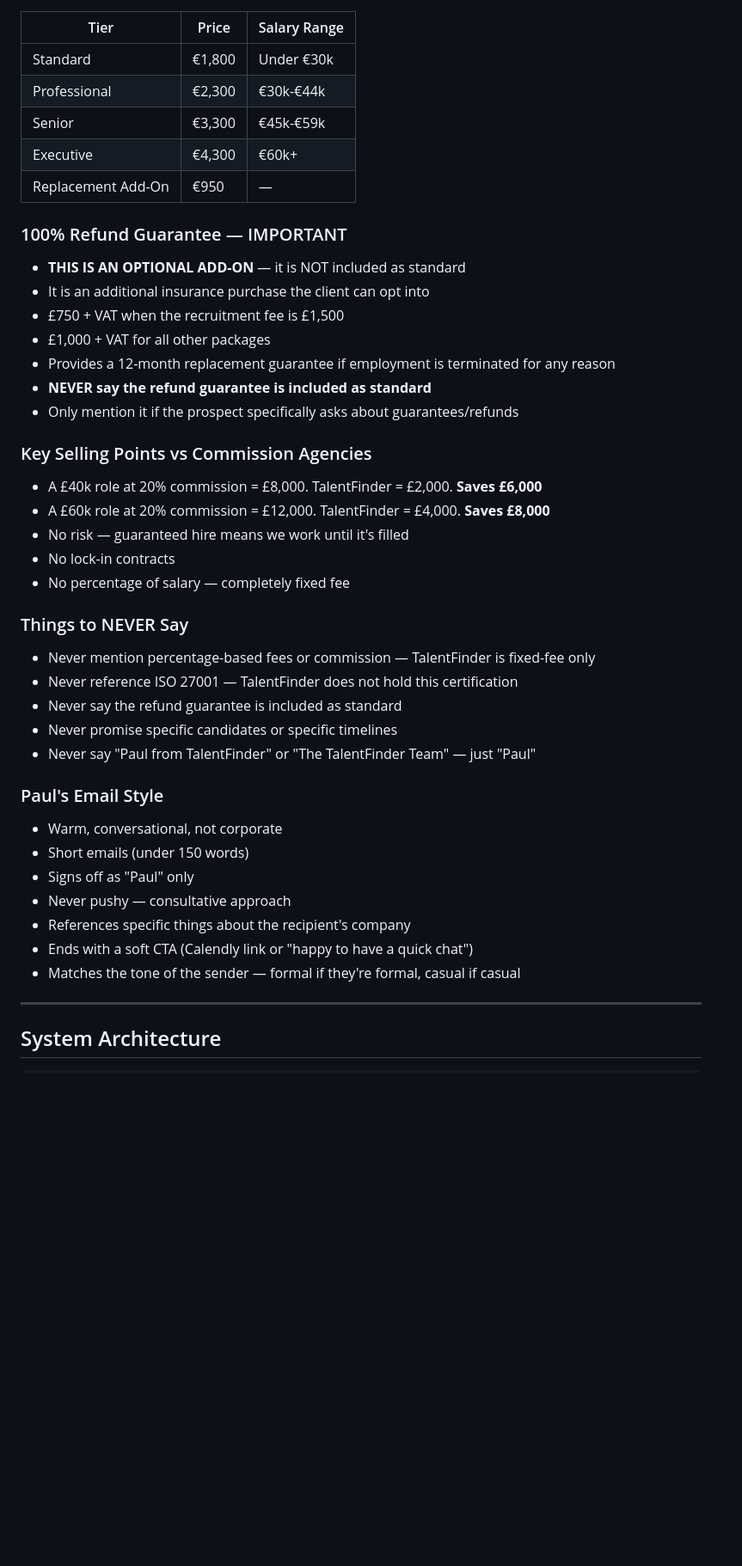
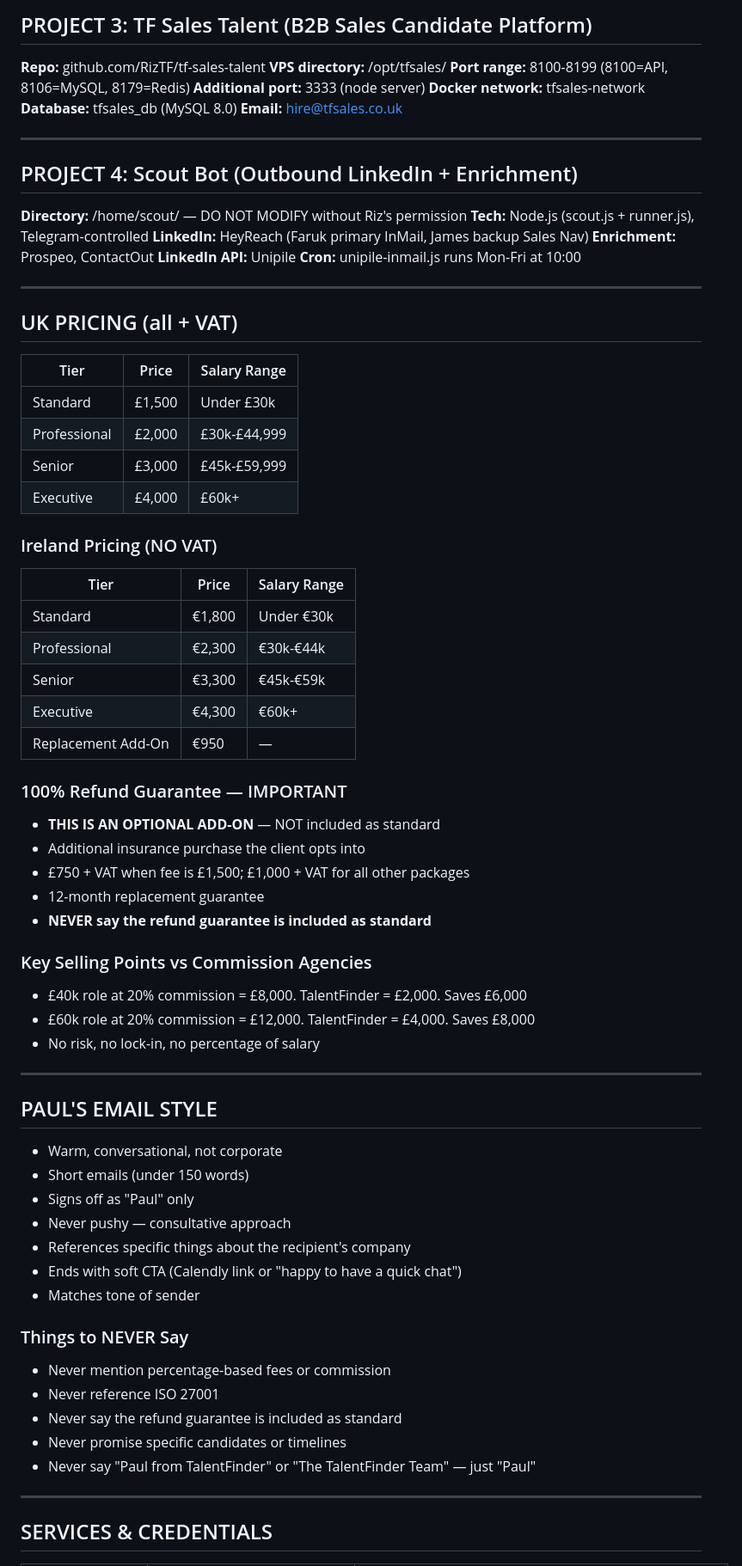
Before and after one commit to RizTF/TF-pipeline-, a Markdown page: CLAUDE.md, the part around one of its changes. Shown at 86% size. Drawn GitHub-style; blank space fills up the shorter version.

```diff
--- a/CLAUDE.md
+++ b/CLAUDE.md
@@ -43,3 +251,36 @@
+## PROJECT 3: TF Sales Talent (B2B Sales Candidate Platform)
+
+**Repo:** github.com/RizTF/tf-sales-talent
+**VPS directory:** /opt/tfsales/
+**Port range:** 8100-8199 (8100=API, 8106=MySQL, 8179=Redis)
+**Additional port:** 3333 (node server)
+**Docker network:** tfsales-network
+**Database:** tfsales_db (MySQL 8.0)
+**Email:** hire@tfsales.co.uk
+
+---
+
+## PROJECT 4: Scout Bot (Outbound LinkedIn + Enrichment)
+
+**Directory:** /home/scout/ — DO NOT MODIFY without Riz's permission
+**Tech:** Node.js (scout.js + runner.js), Telegram-controlled
+**LinkedIn:** HeyReach (Faruk primary InMail, James backup Sales Nav)
+**Enrichment:** Prospeo, ContactOut
+**LinkedIn API:** Unipile
+**Cron:** unipile-inmail.js runs Mon-Fri at 10:00
+
+---
+
+## UK PRICING (all + VAT)
+
+| Tier | Price | Salary Range |
+|------|-------|-------------|
+| Standard | £1,500 | Under £30k |
+| Professional | £2,000 | £30k-£44,999 |
+| Senior | £3,000 | £45k-£59,999 |
+| Executive | £4,000 | £60k+ |
+
+### Ireland Pricing (NO VAT)
 | Tier | Price | Salary Range |
 |------|-------|-------------|
 | Standard | €1,800 | Under €30k |
@@ -49,38 +290,37 @@
 | Replacement Add-On | €950 | — |
 
 ### 100% Refund Guarantee — IMPORTANT
-- **THIS IS AN OPTIONAL ADD-ON** — it is NOT included as standard
-- It is an additional insurance purchase the client can opt into
-- £750 + VAT when the recruitment fee is £1,500
-- £1,000 + VAT for all other packages
-- Provides a 12-month replacement guarantee if employment is terminated for any reason
+- **THIS IS AN OPTIONAL ADD-ON** — NOT included as standard
+- Additional insurance purchase the client opts into
+- £750 + VAT when fee is £1,500; £1,000 + VAT for all other packages
+- 12-month replacement guarantee
 - **NEVER say the refund guarantee is included as standard**
-- Only mention it if the prospect specifically asks about guarantees/refunds
 
 ### Key Selling Points vs Commission Agencies
-- A £40k role at 20% commission = £8,000. TalentFinder = £2,000. **Saves £6,000**
-- A £60k role at 20% commission = £12,000. TalentFinder = £4,000. **Saves £8,000**
-- No risk — guaranteed hire means we work until it's filled
-- No lock-in contracts
-- No percentage of salary — completely fixed fee
+- £40k role at 20% commission = £8,000. TalentFinder = £2,000. Saves £6,000
+- £60k role at 20% commission = £12,000. TalentFinder = £4,000. Saves £8,000
+- No risk, no lock-in, no percentage of salary
 
-### Things to NEVER Say
-- Never mention percentage-based fees or commission — TalentFinder is fixed-fee only
-- Never reference ISO 27001 — TalentFinder does not hold this certification
-- Never say the refund guarantee is included as standard
-- Never promise specific candidates or specific timelines
-- Never say "Paul from TalentFinder" or "The TalentFinder Team" — just "Paul"
+---
 
-### Paul's Email Style
+## PAUL'S EMAIL STYLE
+
 - Warm, conversational, not corporate
 - Short emails (under 150 words)
 - Signs off as "Paul" only
 - Never pushy — consultative approach
 - References specific things about the recipient's company
-- Ends with a soft CTA (Calendly link or "happy to have a quick chat")
-- Matches the tone of the sender — formal if they're formal, casual if casual
+- Ends with soft CTA (Calendly link or "happy to have a quick chat")
+- Matches tone of sender
+
+### Things to NEVER Say
+- Never mention percentage-based fees or commission
+- Never reference ISO 27001
+- Never say the refund guarantee is included as standard
+- Never promise specific candidates or timelines
+- Never say "Paul from TalentFinder" or "The TalentFinder Team" — just "Paul"
 
 ---
 
-## System Architecture
+## SERVICES & CREDENTIALS
 
```
Also changed, not shown: other parts of CLAUDE.md (+295 -358 lines).
